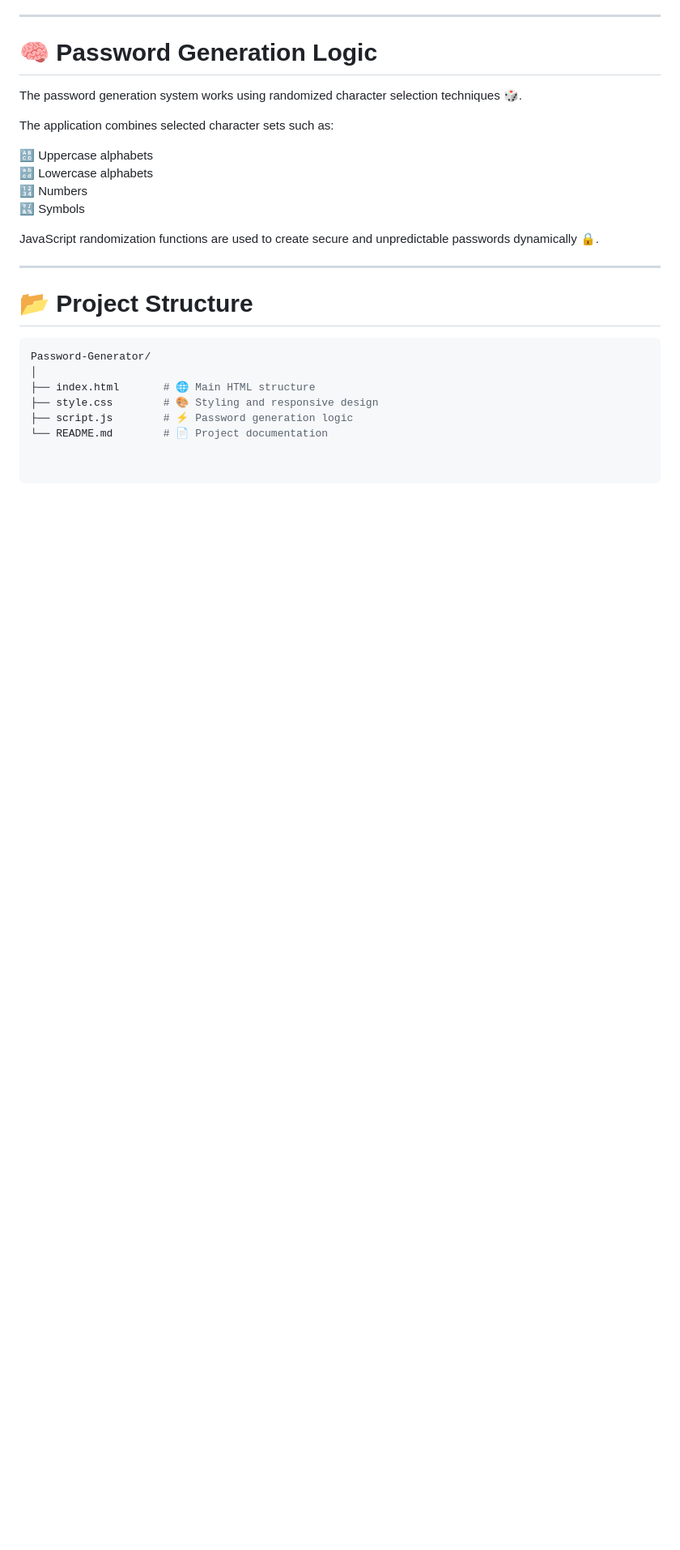
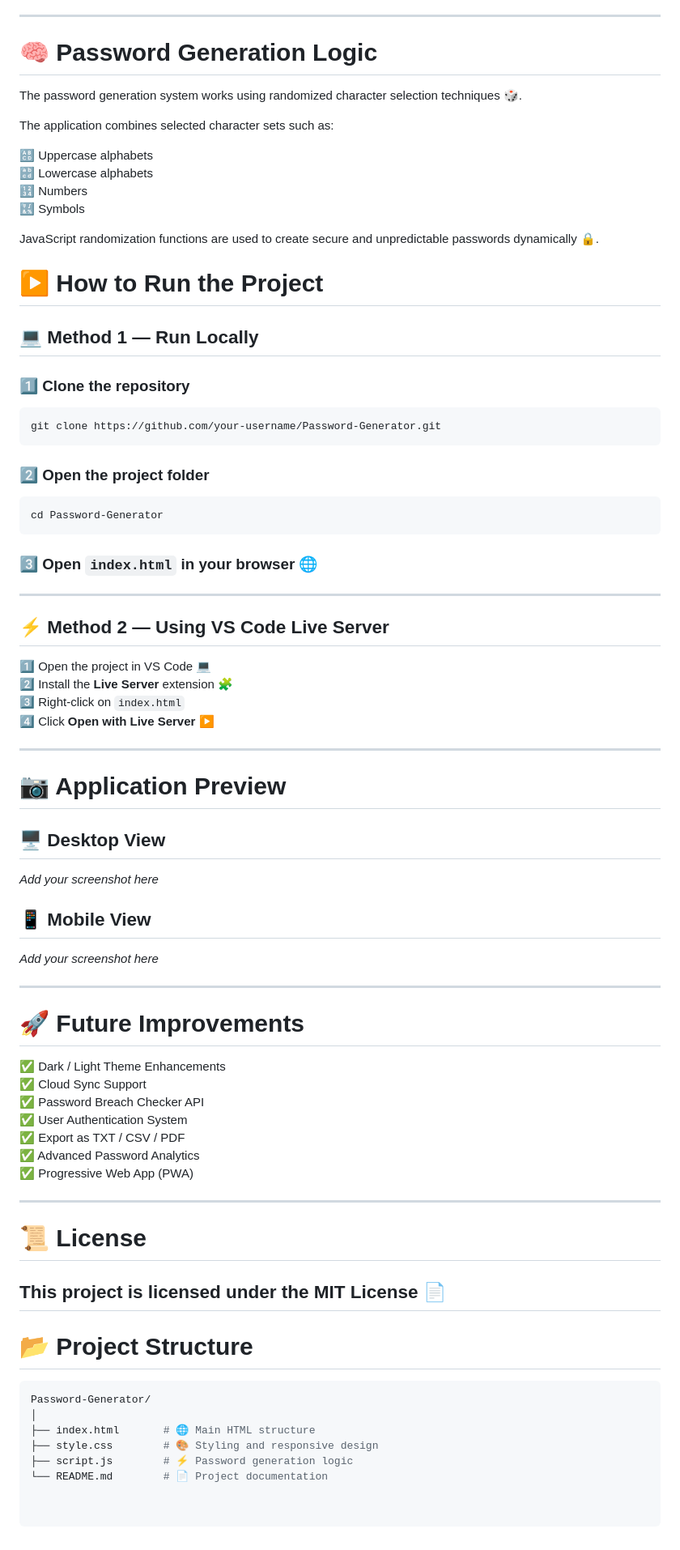
Before and after one commit to SanamRohith/Password-Genarator, a Markdown page: README.md, the part around the change. Shown at 81% size. GitHub-like rendering; blank space fills up the shorter version.

````diff
--- a/README.md
+++ b/README.md
@@ -190,6 +190,60 @@ The application combines selected character sets such as:
 
 JavaScript randomization functions are used to create secure and unpredictable passwords dynamically 🔒.
 
+# ▶️ How to Run the Project
+
+## 💻 Method 1 — Run Locally
+
+### 1️⃣ Clone the repository
+
+```bash
+git clone https://github.com/your-username/Password-Generator.git
+```
+
+### 2️⃣ Open the project folder
+
+```bash
+cd Password-Generator
+```
+
+### 3️⃣ Open `index.html` in your browser 🌐
+
+---
+
+## ⚡ Method 2 — Using VS Code Live Server
+
+1️⃣ Open the project in VS Code 💻
+2️⃣ Install the **Live Server** extension 🧩
+3️⃣ Right-click on `index.html`
+4️⃣ Click **Open with Live Server** ▶️
+
+---
+
+# 📷 Application Preview
+
+## 🖥️ Desktop View
+_Add your screenshot here_
+
+## 📱 Mobile View
+_Add your screenshot here_
+
+---
+
+# 🚀 Future Improvements
+
+✅ Dark / Light Theme Enhancements
+✅ Cloud Sync Support
+✅ Password Breach Checker API
+✅ User Authentication System
+✅ Export as TXT / CSV / PDF
+✅ Advanced Password Analytics
+✅ Progressive Web App (PWA)
+
+---
+
+# 📜 License
+
+This project is licensed under the **MIT License** 📄
 ---
 
 # 📂 Project Structure
````
